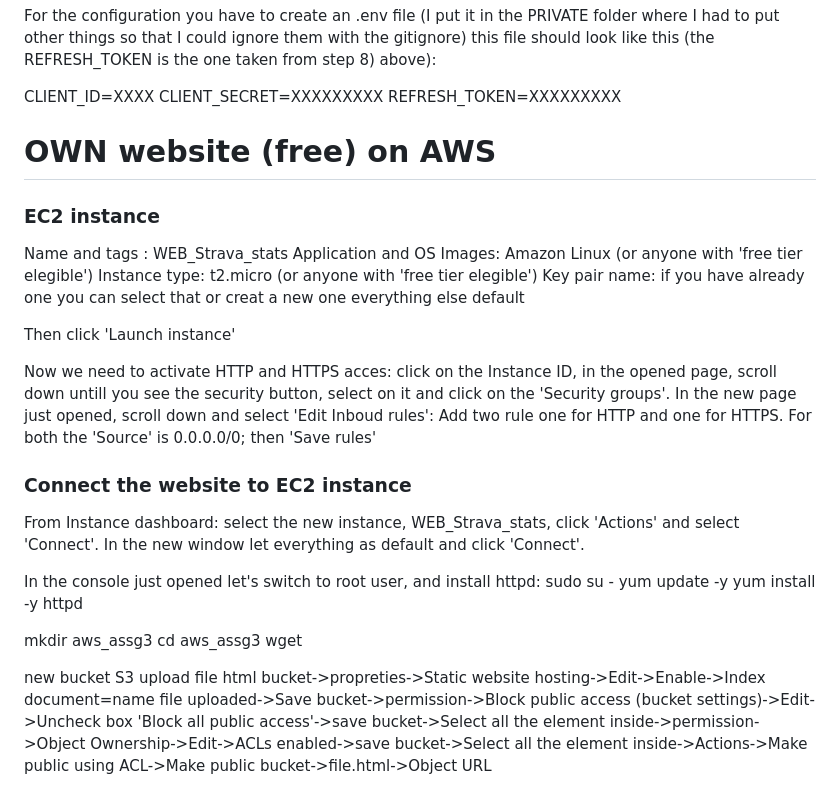
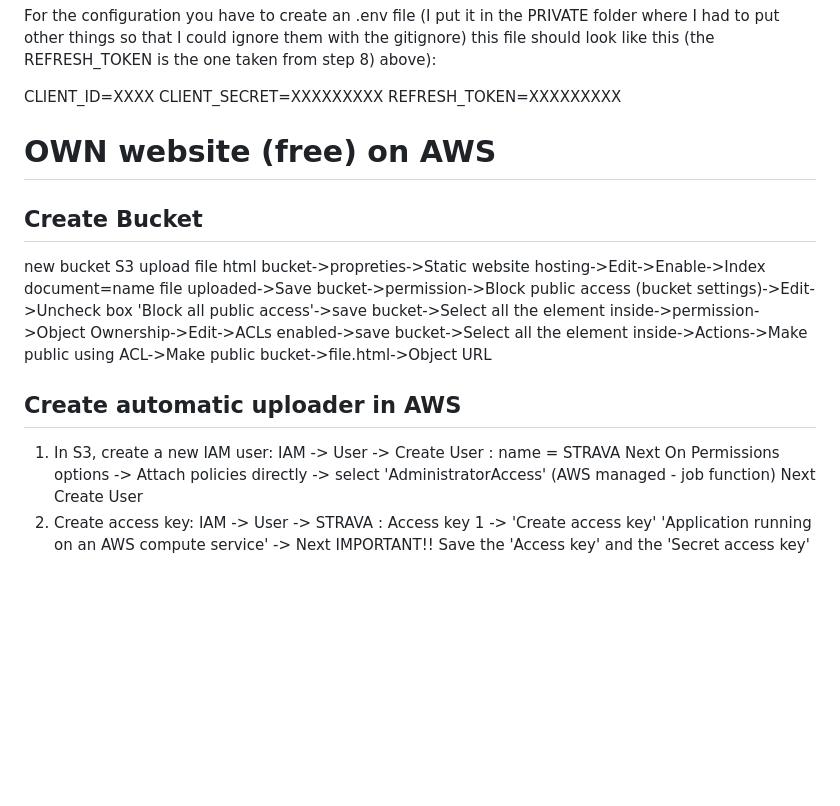
Before and after one commit to gianluca-fava/STRAVA_training_analysis, a Markdown page: README.md, the part around the change. GitHub-like rendering; blank space fills up the shorter version.

```diff
--- a/README.md
+++ b/README.md
@@ -58,36 +58,7 @@ REFRESH_TOKEN=XXXXXXXXX
 
 # OWN website (free) on AWS
 
-### EC2 instance
-Name and tags : WEB_Strava_stats
-Application and OS Images: Amazon Linux (or anyone with 'free tier elegible')
-Instance type: t2.micro (or anyone with 'free tier elegible')
-Key pair name: if you have already one you can select that or creat a new one
-everything else default
-
-Then click 'Launch instance'
-
-Now we need to activate HTTP and HTTPS acces:
-click on the Instance ID, in the opened page, scroll down untill you see the security button, select on it and click on the 'Security groups'.
-In the new page just opened, scroll down and select 'Edit Inboud rules': Add two rule one for HTTP and one for HTTPS.
-For both the 'Source' is 0.0.0.0/0; then 'Save rules'
-
-### Connect the website to EC2 instance
-From Instance dashboard: select the new instance, WEB_Strava_stats, click 'Actions' and select 'Connect'.
-In the new window let everything as default and click 'Connect'.
-
-In the console just opened let's switch to root user, and install httpd:
-sudo su -
-yum update -y
-yum install -y httpd
-
-
-mkdir aws_assg3
-cd aws_assg3
-wget <repo git>
-
-
-
+## Create Bucket
 new bucket S3
 upload file html
 bucket->propreties->Static website hosting->Edit->Enable->Index document=name file uploaded->Save
@@ -95,3 +66,15 @@ bucket->permission->Block public access (bucket settings)->Edit->Uncheck box 'Bl
 bucket->Select all the element inside->permission->Object Ownership->Edit->ACLs enabled->save
 bucket->Select all the element inside->Actions->Make public using ACL->Make public
 bucket->file.html->Object URL
+
+## Create automatic uploader in AWS
+1. In S3, create a new IAM user:
+   IAM -> User -> Create User : name = STRAVA
+   Next
+   On Permissions options -> Attach policies directly -> select 'AdministratorAccess'	(AWS managed - job function)
+   Next
+   Create User
+2. Create access key:
+   IAM -> User -> STRAVA :  Access key 1 -> 'Create access key'
+   'Application running on an AWS compute service' -> Next
+   IMPORTANT!! Save the 'Access key' and the 'Secret access key'
```
